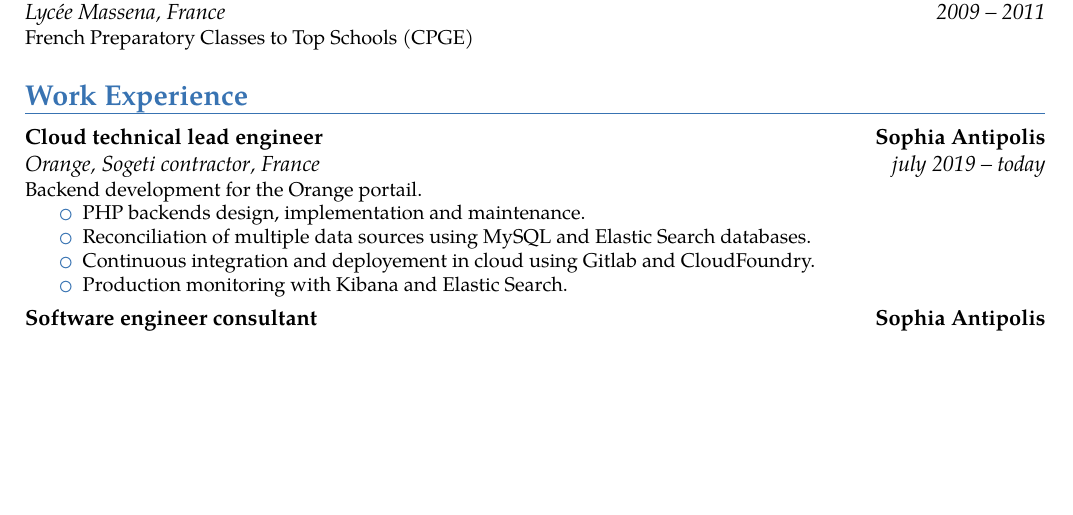
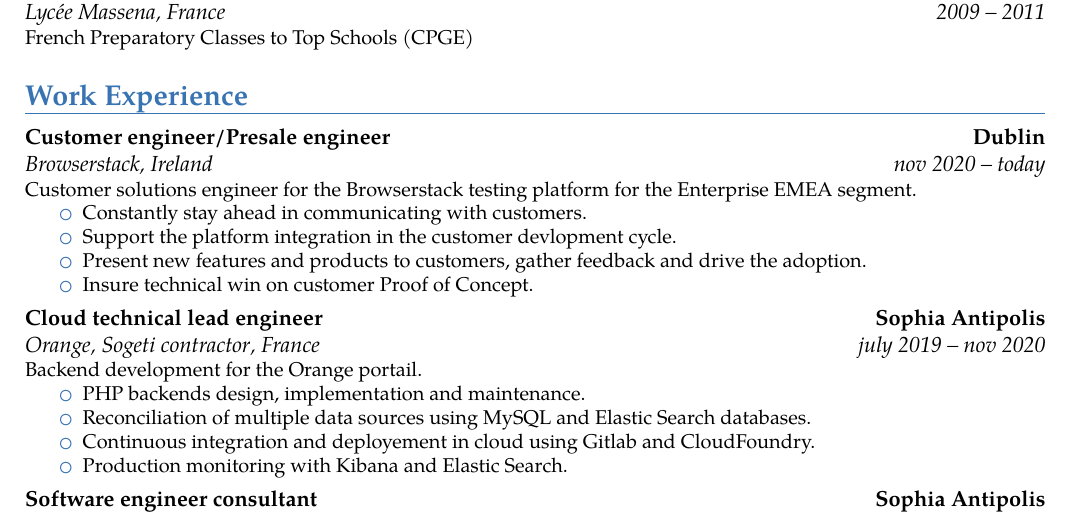
Before and after one commit to mattonem/cv-latex, a LaTeX CV (main.tex): part of page 1 of 2 before the commit and part of page 1 of 3 after it, cut so that both start at the same text, the shorter picture padded with empty space. Compiled offline with pdfLaTeX.

Commit message:
Update main.tex
quick update

```diff
--- a/main.tex
+++ b/main.tex
@@ -29,7 +29,18 @@
 
 \section{Work Experience}
 
-\cventry{july 2019 -- today}{Cloud technical lead engineer}{Orange, Sogeti contractor}{Sophia Antipolis}{France}{
+\cventry{nov 2020 -- today}{Customer engineer/Presale engineer}{Browserstack}{Dublin}{Ireland}{
+Customer solutions engineer for the Browserstack testing platform for the Enterprise EMEA segment.
+\begin{itemize}
+\setlength{\itemindent}{0.25in}
+\item Constantly stay ahead in communicating with customers.
+\item Support the platform integration in the customer devlopment cycle.
+\item Present new features and products to customers, gather feedback and drive the adoption.
+\item Insure technical win on customer Proof of Concept.
+\end{itemize}
+}
+
+\cventry{july 2019 -- nov 2020}{Cloud technical lead engineer}{Orange, Sogeti contractor}{Sophia Antipolis}{France}{
 Backend development for the Orange portail.
 \begin{itemize}
 \setlength{\itemindent}{0.25in}
```
